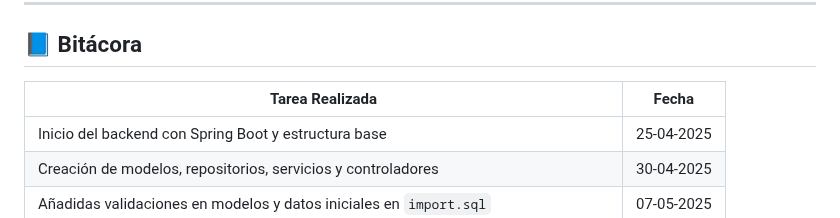
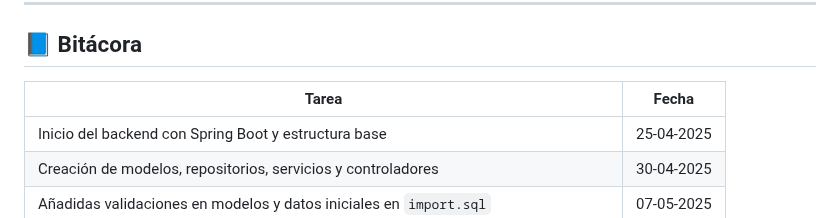
Before and after one commit to albaromero6/VanGo, a Markdown page: README.md, the part around the change. Rendered like a GitHub page.

```diff
--- a/README.md
+++ b/README.md
@@ -82,7 +82,7 @@ Van&Go es una innovadora plataforma web diseñada para facilitar el alquiler de
 
 ## 📘 Bitácora
 
-| Tarea Realizada                                                                                 | Fecha        |
+| Tarea                                                                                           | Fecha        |
 |-------------------------------------------------------------------------------------------------|--------------|
 | Inicio del backend con Spring Boot y estructura base                                            | 25-04-2025   |
 | Creación de modelos, repositorios, servicios y controladores                                    | 30-04-2025   |
```
